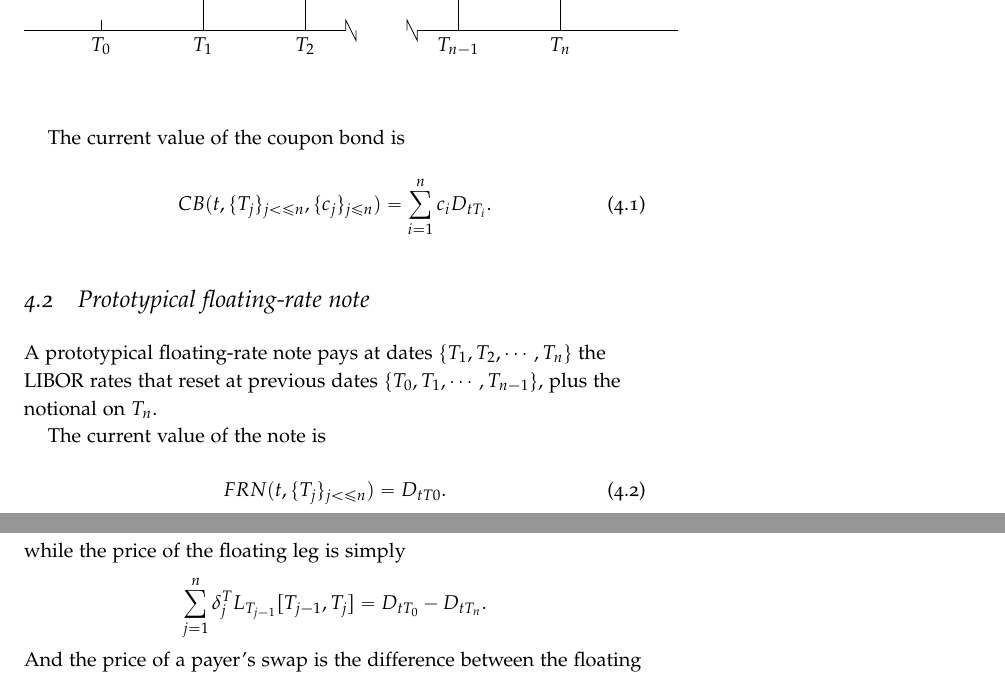
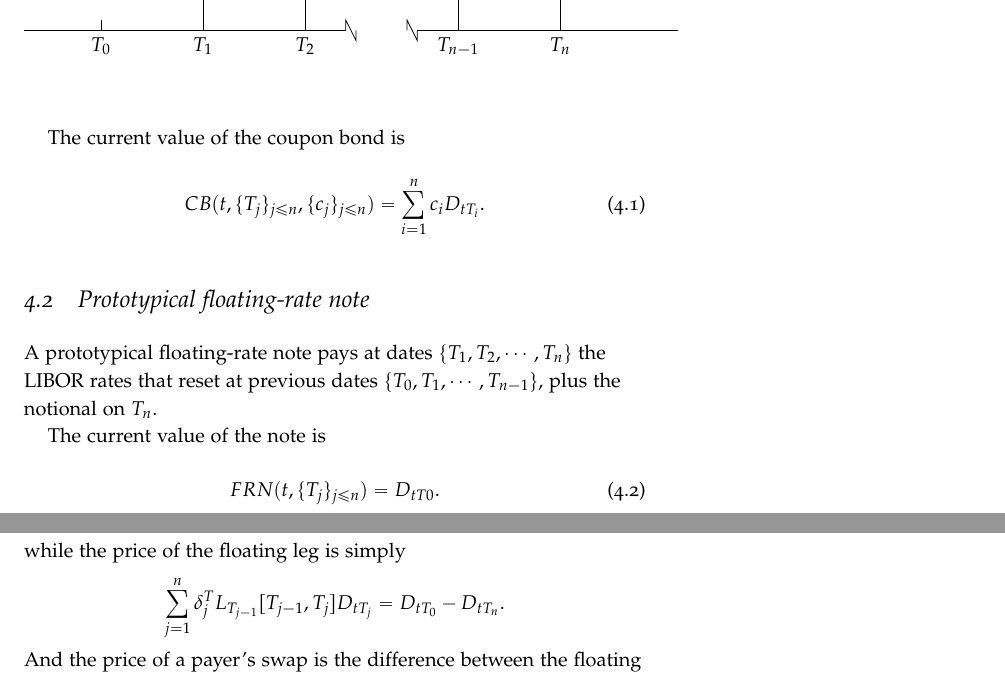
Before and after one commit to simon-song/note, a LaTeX thesis (note.tex, which reads ir.tex): two parts of pages 37 and 39 of 174, joined at a grey line, cut so that both start at the same text. Compiled offline with pdfLaTeX.

Commit message:
Fixed errors in ir.tex

```diff
--- a/ir.tex
+++ b/ir.tex
@@ -34,7 +34,7 @@ and $\delta_j$ be the year fraction between dates $T_{j-1}$ and $T_{j}$,
 
 The current value of the coupon bond is
 \begin{equation}
-  CB(t,\{T_j\}_{j<\le n},\{c_j\}_{j\le n}) = \sum_{i=1}^n c_i D_{tT_i}.
+  CB(t,\{T_j\}_{j\le n},\{c_j\}_{j\le n}) = \sum_{i=1}^n c_i D_{tT_i}.
 \end{equation}
 
 %%%%%%%%%%%%%%%%%%%%%%%%%%%%%%%%%%%%%%%%%%%%%%%%%%%%%%%%%%%%%%%%%%%%%%%%%%%%%%
@@ -73,7 +73,7 @@ $\{T_0,T_1,\cdots,T_{n-1}\}$, plus the notional on $T_n$.
 
 The current value of the note is
 \begin{equation}
-  FRN(t,\{T_j\}_{j<\le n}) = D_{tT0}.
+  FRN(t,\{T_j\}_{j\le n}) = D_{tT0}.
 \end{equation}
 
 
@@ -139,7 +139,7 @@ The price of the fixed leg at time $t<T_0$ is
 \]
 while the price of the floating leg is simply
 \[
-  \sum_{j=1}^n \delta^T_j L_{T_{j-1}}[T_{j-1},T_j]
+  \sum_{j=1}^n \delta^T_j L_{T_{j-1}}[T_{j-1},T_j] D_{tT_j}
     = D_{tT_0} - D_{tT_n}.
 \]
 And the price of a payer's swap is the difference between the floating leg and
```
